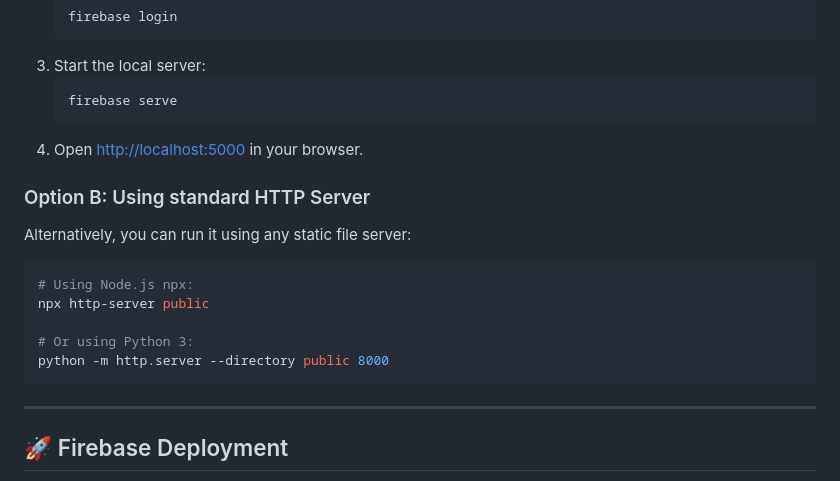
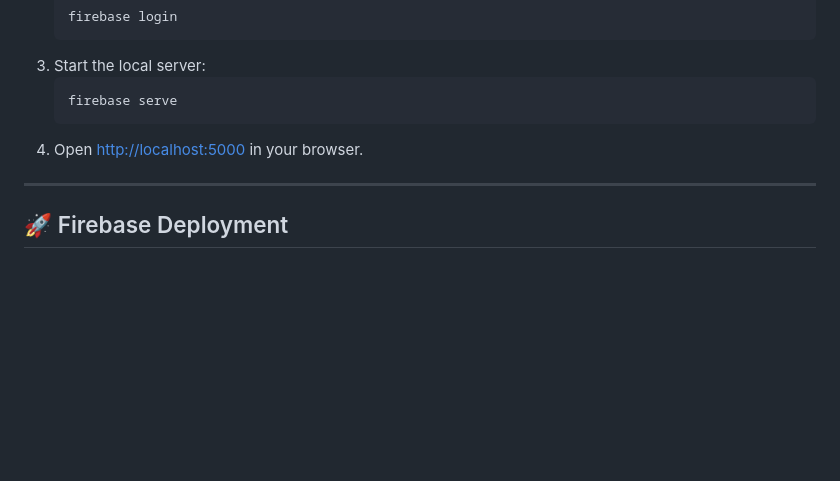
Before and after one commit to Rudraptl16/Lifecare, a Markdown page: README.md, the part around one of its changes. Rendered like a GitHub page; blank space fills up the shorter version.

Commit message:
Update README to remove HTTP server options
Removed alternative HTTP server instructions from README.

````diff
--- a/README.md
+++ b/README.md
@@ -115,16 +115,6 @@ Since the project is already pre-configured for Firebase, you can serve it using
    ```
 4. Open [http://localhost:5000](http://localhost:5000) in your browser.
 
-### Option B: Using standard HTTP Server
-Alternatively, you can run it using any static file server:
-```bash
-# Using Node.js npx:
-npx http-server public
-
-# Or using Python 3:
-python -m http.server --directory public 8000
-```
-
 ---
 
 ## 🚀 Firebase Deployment
````
Also changed, not shown: other parts of README.md (+1 -1 lines).
